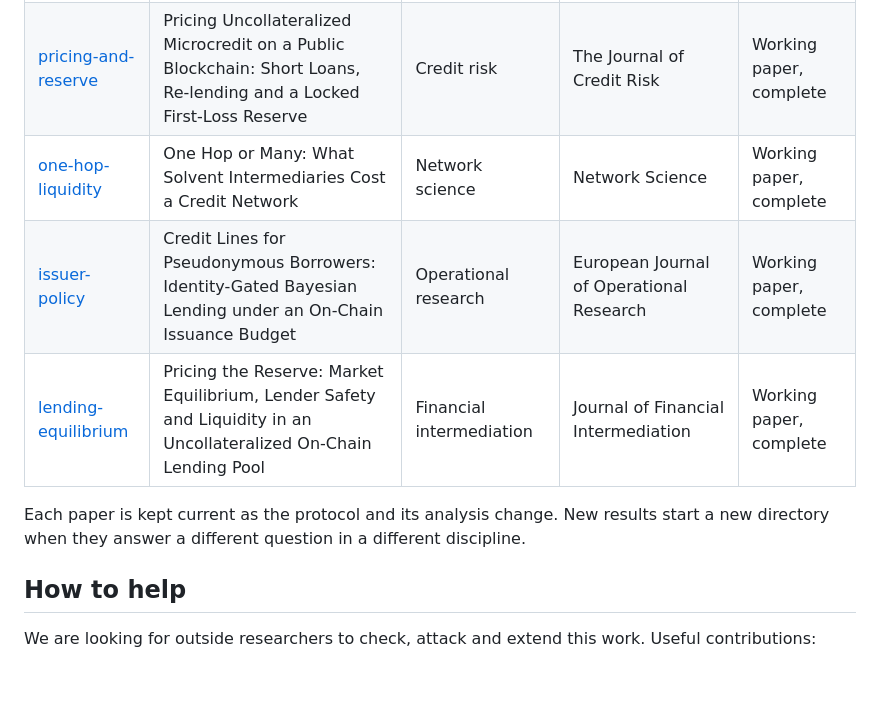
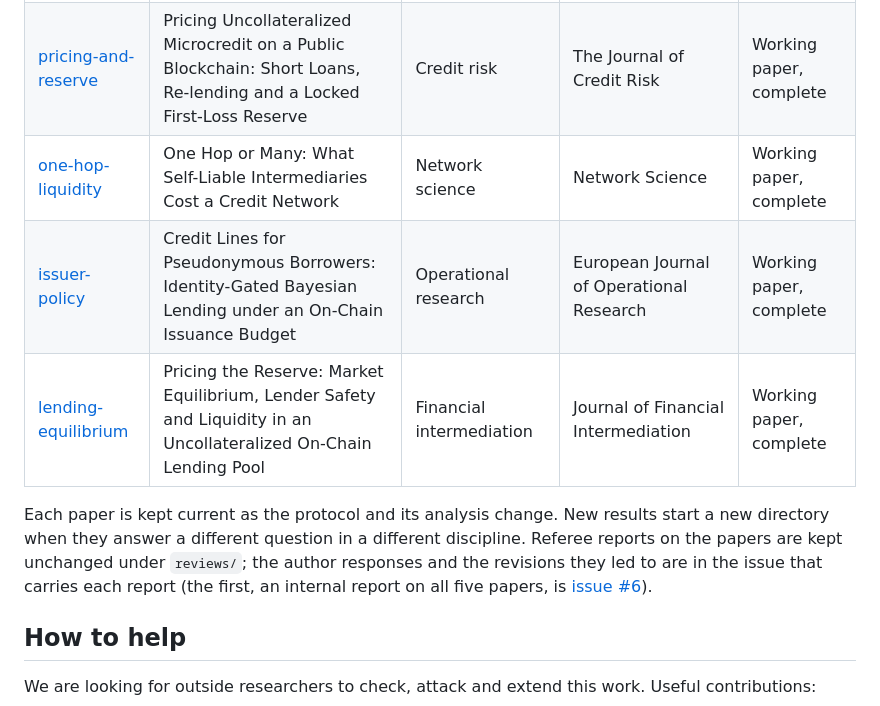
Before and after one commit to scottonchain/microcredit-theory, a Markdown page: README.md, the part around the change. Rendered like a GitHub page; blank space fills up the shorter version.

Commit message:
README: One Hop or Many retitled; referee reports kept under reviews/, responses in their issues
Co-Authored-By: Claude <noreply@anthropic.com>

```diff
--- a/README.md
+++ b/README.md
@@ -18,12 +18,15 @@ papers instead, so that each paper stays focused.
 | --- | --- | --- | --- | --- |
 | [conserved-credit](conserved-credit/) | Conserved Credit: Sybil-Proof Loss Bounds for Uncollateralized Lending with Free Identities | Economics and computation | ACM Transactions on Economics and Computation | Working paper, complete |
 | [pricing-and-reserve](pricing-and-reserve/) | Pricing Uncollateralized Microcredit on a Public Blockchain: Short Loans, Re-lending and a Locked First-Loss Reserve | Credit risk | The Journal of Credit Risk | Working paper, complete |
-| [one-hop-liquidity](one-hop-liquidity/) | One Hop or Many: What Solvent Intermediaries Cost a Credit Network | Network science | Network Science | Working paper, complete |
+| [one-hop-liquidity](one-hop-liquidity/) | One Hop or Many: What Self-Liable Intermediaries Cost a Credit Network | Network science | Network Science | Working paper, complete |
 | [issuer-policy](issuer-policy/) | Credit Lines for Pseudonymous Borrowers: Identity-Gated Bayesian Lending under an On-Chain Issuance Budget | Operational research | European Journal of Operational Research | Working paper, complete |
 | [lending-equilibrium](lending-equilibrium/) | Pricing the Reserve: Market Equilibrium, Lender Safety and Liquidity in an Uncollateralized On-Chain Lending Pool | Financial intermediation | Journal of Financial Intermediation | Working paper, complete |
 
 Each paper is kept current as the protocol and its analysis change. New results start a new
-directory when they answer a different question in a different discipline.
+directory when they answer a different question in a different discipline. Referee reports on the
+papers are kept unchanged under `reviews/`; the author responses and the revisions they led to are
+in the issue that carries each report (the first, an internal report on all five papers, is
+[issue #6](https://github.com/scottonchain/microcredit-theory/issues/6)).
 
 ## How to help
 
```
